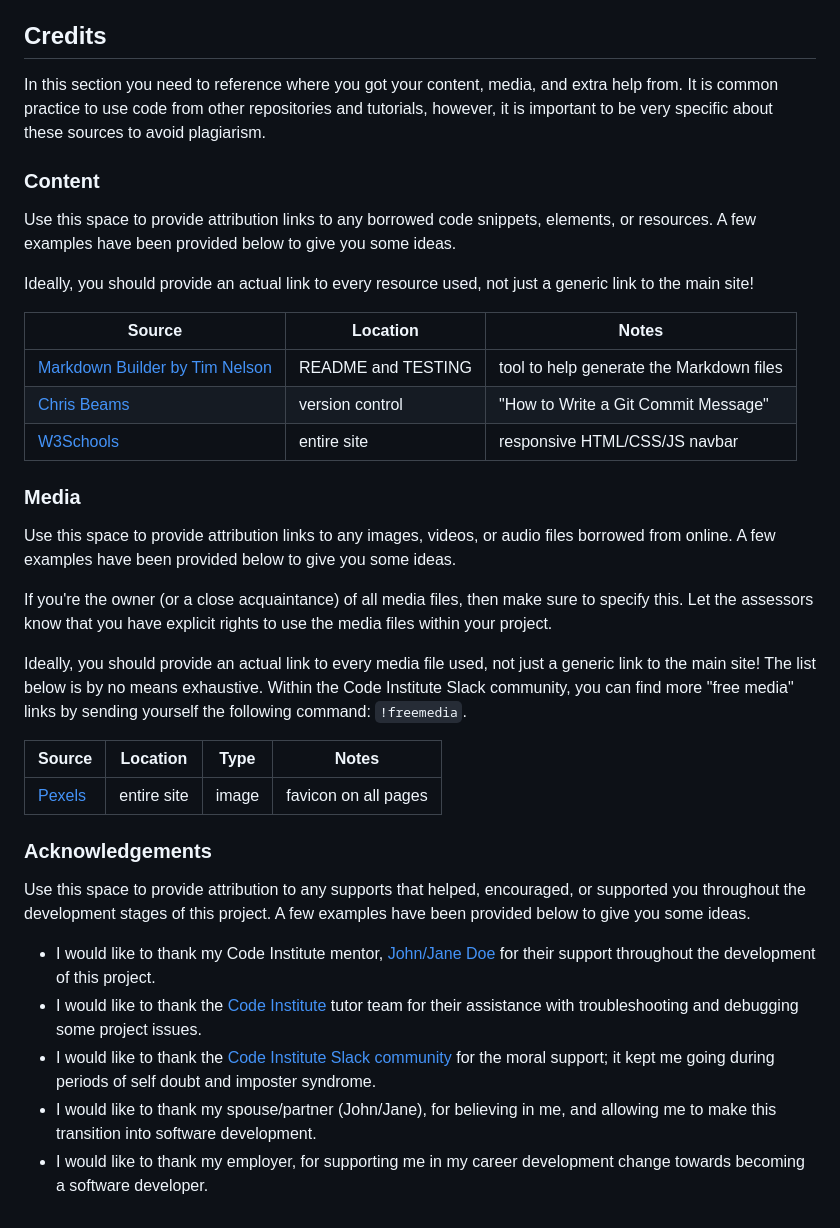
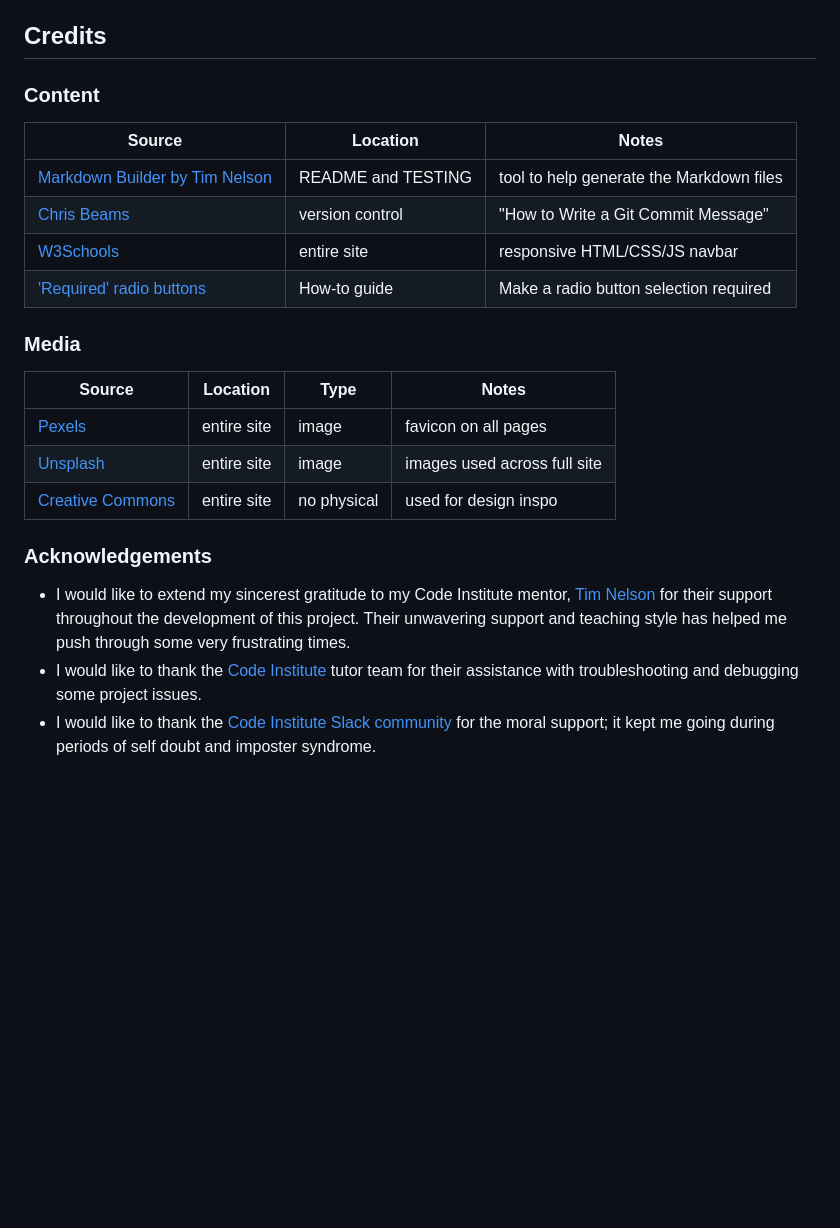
Before and after one commit to Dmp-86/CannaMed, a Markdown page: README-test.md, the part around the change. GitHub-like rendering; blank space fills up the shorter version.

Commit message:
Add lighthouse images to documentation folder, and add info on credits within readme

```diff
--- a/README-test.md
+++ b/README-test.md
@@ -201,48 +201,27 @@ You can fork this repository by using the following steps:
 
 ## Credits
 
-In this section you need to reference where you got your content, media, and extra help from.
-It is common practice to use code from other repositories and tutorials,
-however, it is important to be very specific about these sources to avoid plagiarism.
-
 ### Content
-
-Use this space to provide attribution links to any borrowed code snippets, elements, or resources.
-A few examples have been provided below to give you some ideas.
-
-Ideally, you should provide an actual link to every resource used, not just a generic link to the main site!
 
 | Source | Location | Notes |
 | --- | --- | --- |
 | [Markdown Builder by Tim Nelson](https://traveltimn.github.io/readme-builder) | README and TESTING | tool to help generate the Markdown files |
 | [Chris Beams](https://chris.beams.io/posts/git-commit) | version control | "How to Write a Git Commit Message" |
 | [W3Schools](https://www.w3schools.com/howto/howto_js_topnav_responsive.asp) | entire site | responsive HTML/CSS/JS navbar |
+| ['Required' radio buttons](https://www.w3docs.com/snippets/html.html) | How-to guide | Make a radio button selection required |
 
 
 ### Media
 
-Use this space to provide attribution links to any images, videos, or audio files borrowed from online.
-A few examples have been provided below to give you some ideas.
-
-If you're the owner (or a close acquaintance) of all media files, then make sure to specify this.
-Let the assessors know that you have explicit rights to use the media files within your project.
-
-Ideally, you should provide an actual link to every media file used, not just a generic link to the main site!
-The list below is by no means exhaustive. Within the Code Institute Slack community, you can find more "free media" links
-by sending yourself the following command: `!freemedia`.
-
 | Source | Location | Type | Notes |
 | --- | --- | --- | --- |
 | [Pexels](https://www.pexels.com) | entire site | image | favicon on all pages |
+| [Unsplash](https://unsplash.com/) | entire site | image | images used across full site |
+| [Creative Commons](https://wordpress.org/openverse/?referrer=creativecommons.org) | entire site | no physical | used for design inspo |
 
 
 ### Acknowledgements
 
-Use this space to provide attribution to any supports that helped, encouraged, or supported you throughout the development stages of this project.
-A few examples have been provided below to give you some ideas.
-
-- I would like to thank my Code Institute mentor, [John/Jane Doe](https://github.com/username) for their support throughout the development of this project.
+- I would like to extend my sincerest gratitude to my Code Institute mentor, [Tim Nelson](https://github.com/TravelTimN) for their support throughout the development of this project. Their unwavering support and teaching style has helped me push through some very frustrating times.
 - I would like to thank the [Code Institute](https://codeinstitute.net) tutor team for their assistance with troubleshooting and debugging some project issues.
 - I would like to thank the [Code Institute Slack community](https://code-institute-room.slack.com) for the moral support; it kept me going during periods of self doubt and imposter syndrome.
-- I would like to thank my spouse/partner (John/Jane), for believing in me, and allowing me to make this transition into software development.
-- I would like to thank my employer, for supporting me in my career development change towards becoming a software developer.
```
Also changed, not shown: README.md (deleted, +0 -118 lines), documentation/lighthouse-contact-desktop.png (added), documentation/lighthouse-contact-mob.png (added), documentation/lighthouse-desktop.png (added), documentation/lighthouse-gal-desktop.png (added), documentation/lighthouse-gal-mob.png (added), documentation/lighthouse-mob.png (added), 1 other file.
